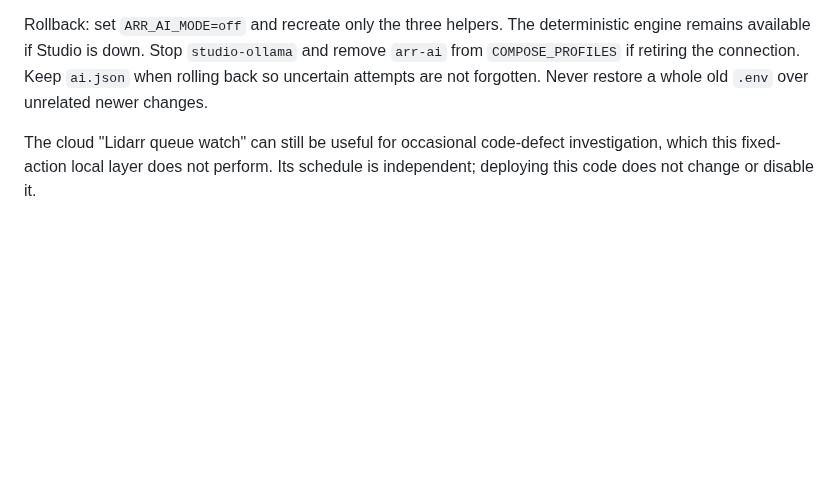
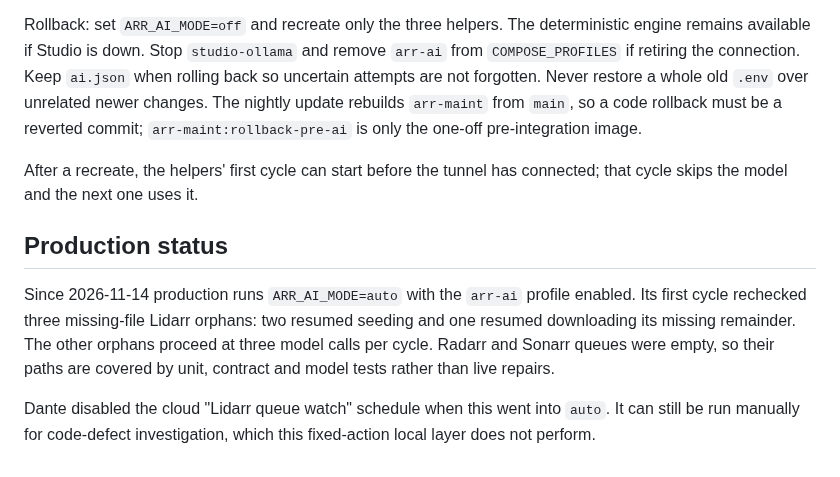
Before and after one commit to dantebarbieri/homeserver, a Markdown page: docker/docs/ARR-MAINT-AI.md, the part around the change. Drawn GitHub-style; blank space fills up the shorter version.

```diff
--- a/docker/docs/ARR-MAINT-AI.md
+++ b/docker/docs/ARR-MAINT-AI.md
@@ -128,8 +128,22 @@ Rollback: set `ARR_AI_MODE=off` and recreate only the three helpers. The
 deterministic engine remains available if Studio is down. Stop `studio-ollama`
 and remove `arr-ai` from `COMPOSE_PROFILES` if retiring the connection.
 Keep `ai.json` when rolling back so uncertain attempts are not forgotten.
-Never restore a whole old `.env` over unrelated newer changes.
+Never restore a whole old `.env` over unrelated newer changes. The nightly
+update rebuilds `arr-maint` from `main`, so a code rollback must be a reverted
+commit; `arr-maint:rollback-pre-ai` is only the one-off pre-integration image.
 
-The cloud "Lidarr queue watch" can still be useful for occasional code-defect
-investigation, which this fixed-action local layer does not perform. Its
-schedule is independent; deploying this code does not change or disable it.
+After a recreate, the helpers' first cycle can start before the tunnel has
+connected; that cycle skips the model and the next one uses it.
+
+## Production status
+
+Since 2026-11-14 production runs `ARR_AI_MODE=auto` with the `arr-ai` profile
+enabled. Its first cycle rechecked three missing-file Lidarr orphans: two
+resumed seeding and one resumed downloading its missing remainder. The other
+orphans proceed at three model calls per cycle. Radarr and Sonarr queues were
+empty, so their paths are covered by unit, contract and model tests rather
+than live repairs.
+
+Dante disabled the cloud "Lidarr queue watch" schedule when this went into
+`auto`. It can still be run manually for code-defect investigation, which this
+fixed-action local layer does not perform.
```
Also changed, not shown: macos/DECISIONS.md (+3 -2 lines), macos/ai/README.md (+3 -2 lines).
